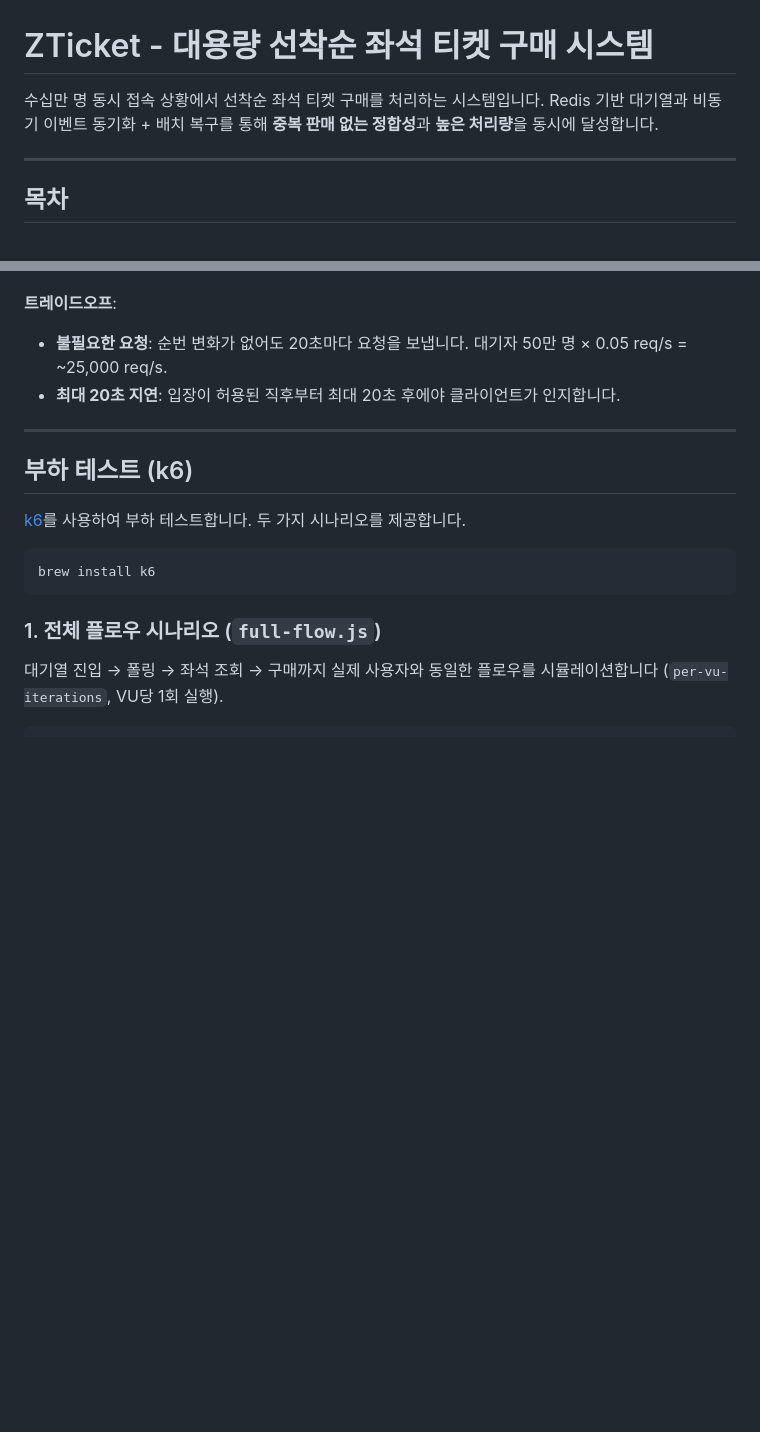
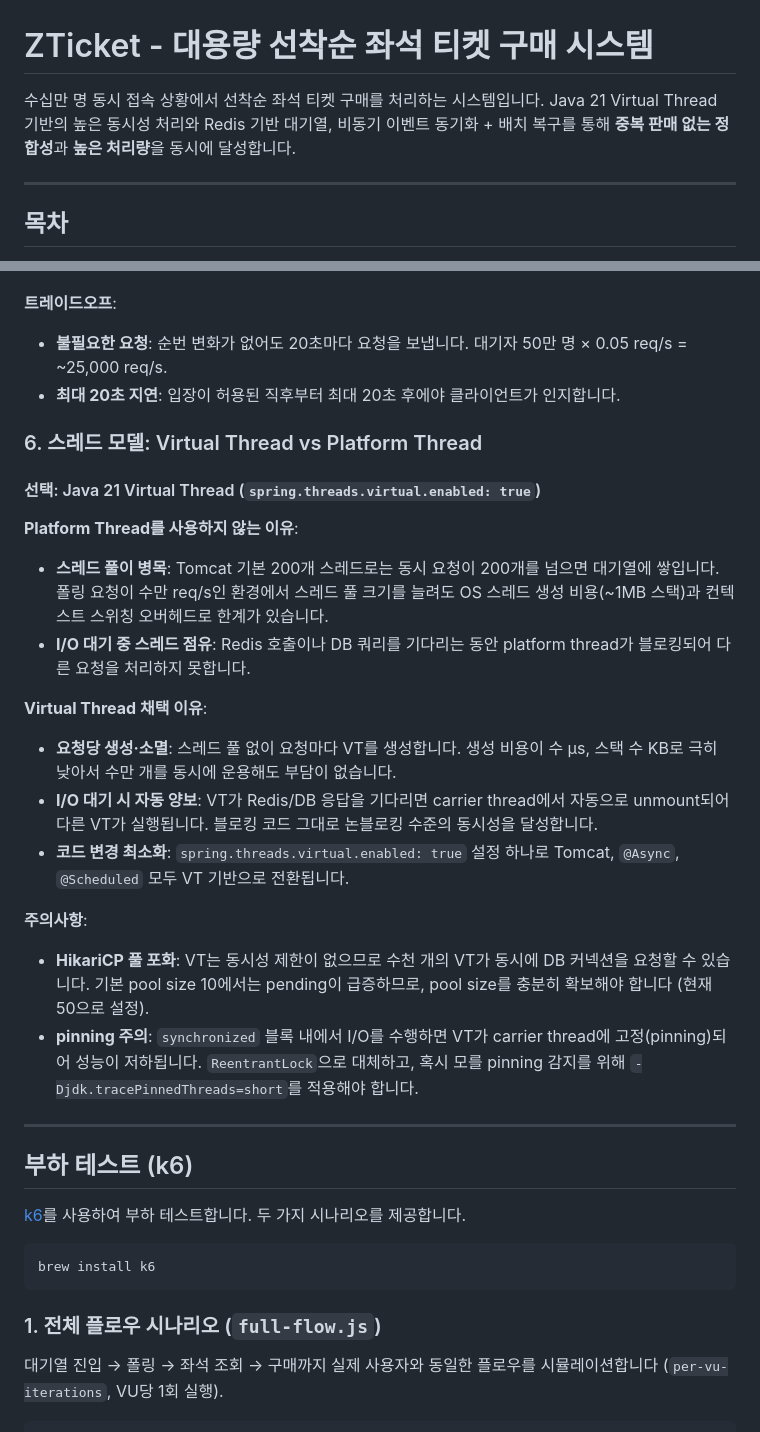
Before and after one commit to irnd04/zticket, a Markdown page: README.md, 2 parts joined by grey strips. Rendered like a GitHub page; blank space fills up the shorter version.

Commit message:
docs: Virtual Thread 설계 결정 항목 추가 및 설명 개선
Co-Authored-By: Claude Opus 4.6 <noreply@anthropic.com>

```diff
--- a/README.md
+++ b/README.md
@@ -1,7 +1,7 @@
 # ZTicket - 대용량 선착순 좌석 티켓 구매 시스템
 
 수십만 명 동시 접속 상황에서 선착순 좌석 티켓 구매를 처리하는 시스템입니다.
-Redis 기반 대기열과 비동기 이벤트 동기화 + 배치 복구를 통해
+Java 21 Virtual Thread 기반의 높은 동시성 처리와 Redis 기반 대기열, 비동기 이벤트 동기화 + 배치 복구를 통해
 **중복 판매 없는 정합성**과 **높은 처리량**을 동시에 달성합니다.
 
 ---
@@ -540,6 +540,23 @@ public Ticket save(Ticket ticket) {
 - **불필요한 요청**: 순번 변화가 없어도 20초마다 요청을 보냅니다. 대기자 50만 명 × 0.05 req/s = ~25,000 req/s.
 - **최대 20초 지연**: 입장이 허용된 직후부터 최대 20초 후에야 클라이언트가 인지합니다.
 
+### 6. 스레드 모델: Virtual Thread vs Platform Thread
+
+#### 선택: Java 21 Virtual Thread (`spring.threads.virtual.enabled: true`)
+
+**Platform Thread를 사용하지 않는 이유**:
+- **스레드 풀이 병목**: Tomcat 기본 200개 스레드로는 동시 요청이 200개를 넘으면 대기열에 쌓입니다. 폴링 요청이 수만 req/s인 환경에서 스레드 풀 크기를 늘려도 OS 스레드 생성 비용(~1MB 스택)과 컨텍스트 스위칭 오버헤드로 한계가 있습니다.
+- **I/O 대기 중 스레드 점유**: Redis 호출이나 DB 쿼리를 기다리는 동안 platform thread가 블로킹되어 다른 요청을 처리하지 못합니다.
+
+**Virtual Thread 채택 이유**:
+- **요청당 생성·소멸**: 스레드 풀 없이 요청마다 VT를 생성합니다. 생성 비용이 수 μs, 스택 수 KB로 극히 낮아서 수만 개를 동시에 운용해도 부담이 없습니다.
+- **I/O 대기 시 자동 양보**: VT가 Redis/DB 응답을 기다리면 carrier thread에서 자동으로 unmount되어 다른 VT가 실행됩니다. 블로킹 코드 그대로 논블로킹 수준의 동시성을 달성합니다.
+- **코드 변경 최소화**: `spring.threads.virtual.enabled: true` 설정 하나로 Tomcat, `@Async`, `@Scheduled` 모두 VT 기반으로 전환됩니다.
+
+**주의사항**:
+- **HikariCP 풀 포화**: VT는 동시성 제한이 없으므로 수천 개의 VT가 동시에 DB 커넥션을 요청할 수 있습니다. 기본 pool size 10에서는 pending이 급증하므로, pool size를 충분히 확보해야 합니다 (현재 50으로 설정).
+- **pinning 주의**: `synchronized` 블록 내에서 I/O를 수행하면 VT가 carrier thread에 고정(pinning)되어 성능이 저하됩니다. `ReentrantLock`으로 대체하고, 혹시 모를 pinning 감지를 위해 `-Djdk.tracePinnedThreads=short`를 적용해야 합니다.
+
 ---
 
 ## 부하 테스트 (k6)
```
